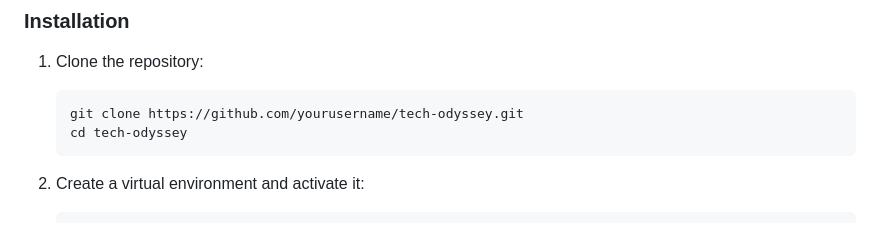
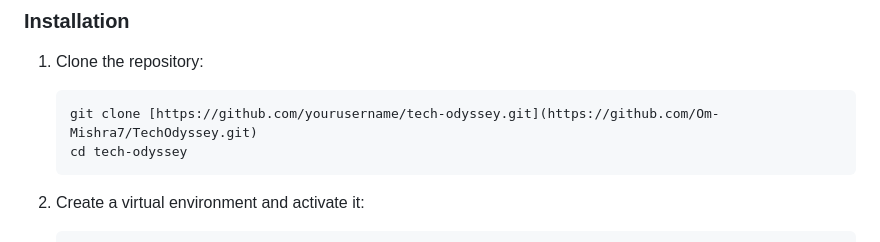
Before and after one commit to Vansh-Bytes/TechOdyssey, a Markdown page: readme.md, the part around the change. Drawn GitHub-style.

````diff
--- a/readme.md
+++ b/readme.md
@@ -34,7 +34,7 @@ Ensure you have the following installed on your system:
 1. Clone the repository:
 
     ```sh
-    git clone https://github.com/yourusername/tech-odyssey.git
+    git clone [https://github.com/yourusername/tech-odyssey.git](https://github.com/Om-Mishra7/TechOdyssey.git)
     cd tech-odyssey
     ```
 
````
